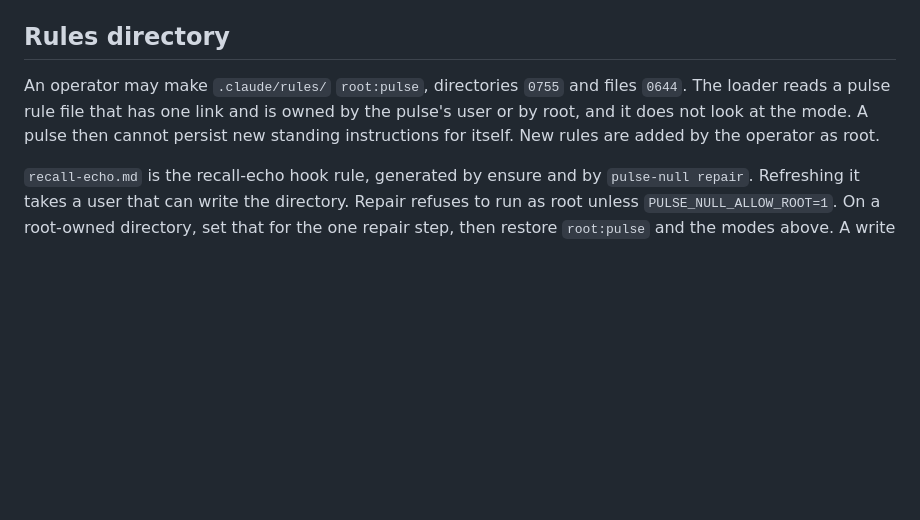
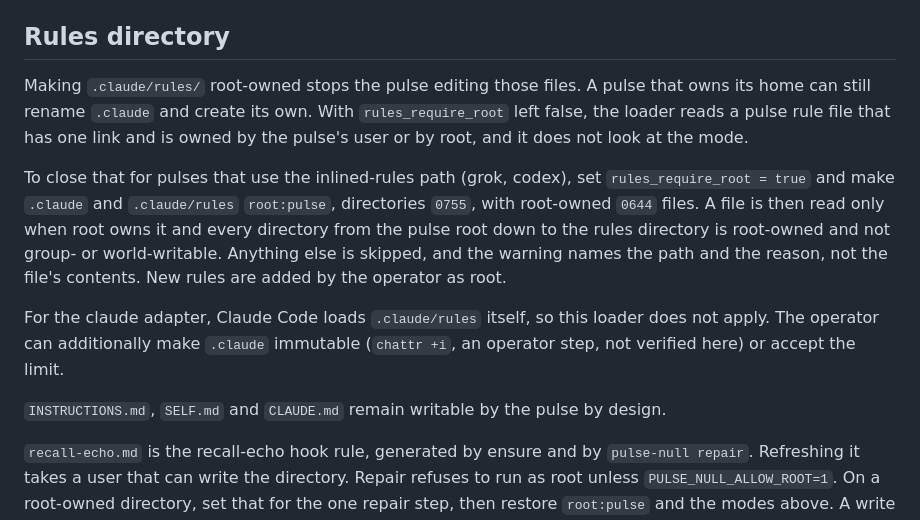
Before and after one commit to dnacenta/pulse-null, a Markdown page: docs/pulses.md, the part around the change. GitHub-like rendering; blank space fills up the shorter version.

Commit message:
fix(PN-170): audit — rules directory guarantee
Refs: #135

```diff
--- a/docs/pulses.md
+++ b/docs/pulses.md
@@ -82,10 +82,23 @@ overrides for CI.
 
 ## Rules directory
 
-An operator may make `.claude/rules/` `root:pulse`, directories `0755` and files `0644`.
-The loader reads a pulse rule file that has one link and is owned by the pulse's user or
-by root, and it does not look at the mode. A pulse then cannot persist new standing
-instructions for itself. New rules are added by the operator as root.
+Making `.claude/rules/` root-owned stops the pulse editing those files. A pulse that owns
+its home can still rename `.claude` and create its own. With `rules_require_root` left
+false, the loader reads a pulse rule file that has one link and is owned by the pulse's
+user or by root, and it does not look at the mode.
+
+To close that for pulses that use the inlined-rules path (grok, codex), set
+`rules_require_root = true` and make `.claude` and `.claude/rules` `root:pulse`,
+directories `0755`, with root-owned `0644` files. A file is then read only when root owns
+it and every directory from the pulse root down to the rules directory is root-owned and
+not group- or world-writable. Anything else is skipped, and the warning names the path
+and the reason, not the file's contents. New rules are added by the operator as root.
+
+For the claude adapter, Claude Code loads `.claude/rules` itself, so this loader does not
+apply. The operator can additionally make `.claude` immutable (`chattr +i`, an operator
+step, not verified here) or accept the limit.
+
+`INSTRUCTIONS.md`, `SELF.md` and `CLAUDE.md` remain writable by the pulse by design.
 
 `recall-echo.md` is the recall-echo hook rule, generated by ensure and by `pulse-null repair`.
 Refreshing it takes a user that can write the directory. Repair refuses to run as root
```
